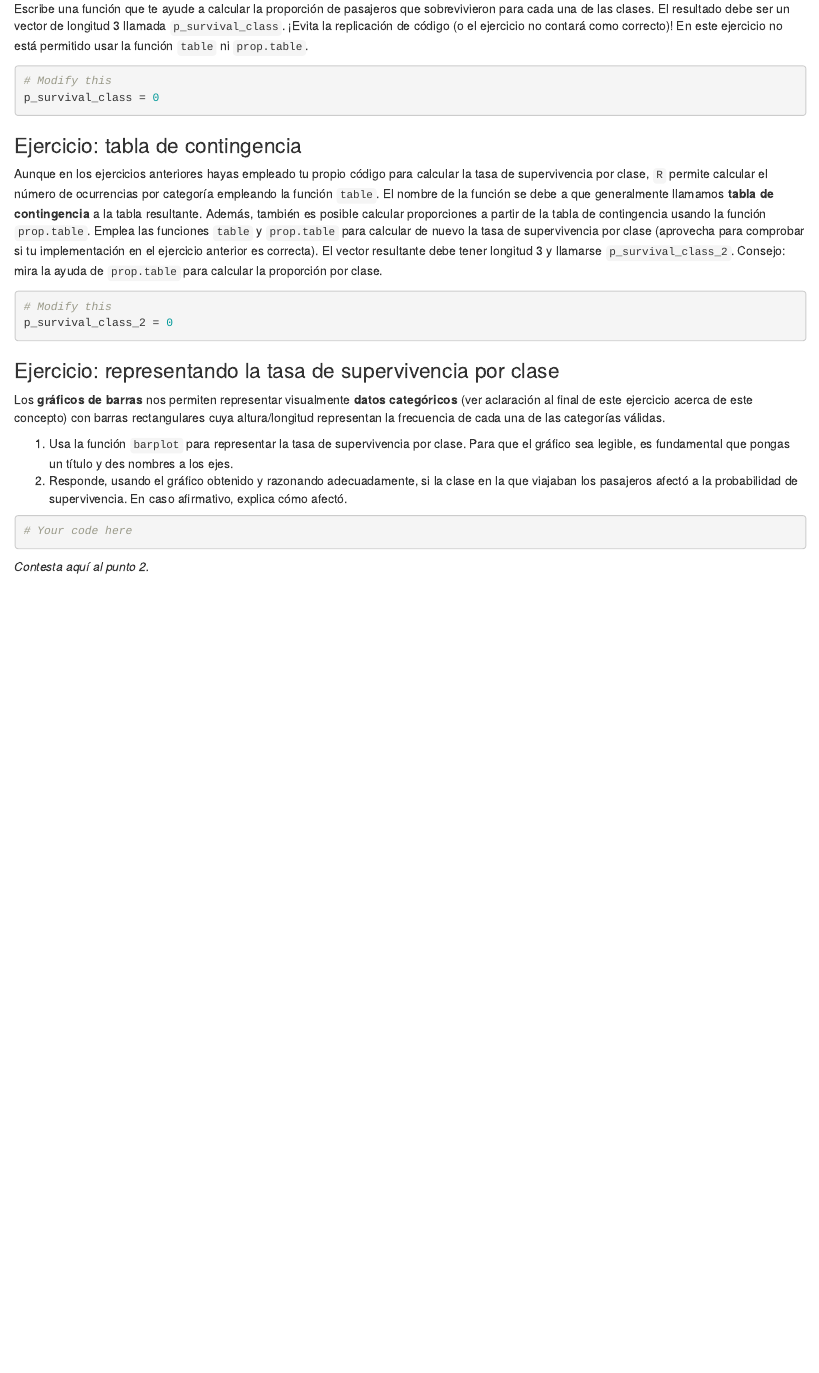
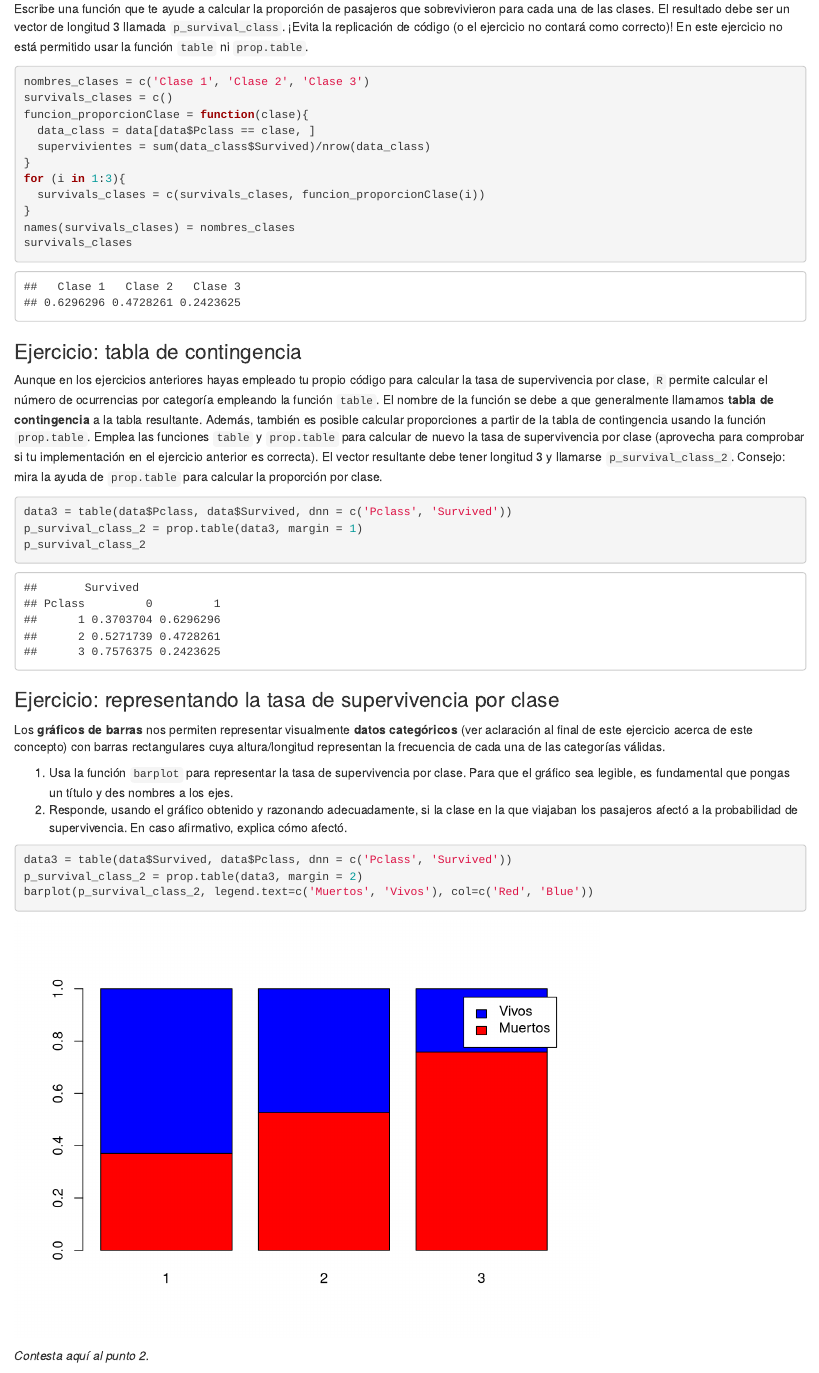
Before and after one commit to pblrvo/pracStats, an R Markdown document (lab_1/lab_1.Rmd): the page in a window 1100 px wide, from 2070 px down before the commit and from 2050 px down after it, so that both start at the same text. Rendered offline with R 4.5, knitr and Pandoc, with nearby package versions.

Commit message:
commit 3

````diff
--- a/lab_1/lab_1.Rmd
+++ b/lab_1/lab_1.Rmd
@@ -93,8 +92,17 @@ longitud 3 llamada `p_survival_class`. ¡Evita la replicación de código
 usar la función `table` ni `prop.table`.
 
 ```{r}
-# Modify this
-p_survival_class = 0
+nombres_clases = c('Clase 1', 'Clase 2', 'Clase 3')
+survivals_clases = c()
+funcion_proporcionClase = function(clase){
+  data_class = data[data$Pclass == clase, ]
+  supervivientes = sum(data_class$Survived)/nrow(data_class)
+}
+for (i in 1:3){
+  survivals_clases = c(survivals_clases, funcion_proporcionClase(i))
+}
+names(survivals_clases) = nombres_clases
+survivals_clases
 ```
 
 
@@ -111,8 +119,9 @@ correcta). El vector resultante debe tener longitud 3 y llamarse `p_survival_cla
 Consejo: mira la ayuda de `prop.table` para calcular la proporción por clase.
 
 ```{r}
-# Modify this
-p_survival_class_2 = 0
+data3 = table(data$Pclass, data$Survived, dnn = c('Pclass', 'Survived'))
+p_survival_class_2 = prop.table(data3, margin = 1)
+p_survival_class_2
 ```
 
 ### Ejercicio: representando la tasa de supervivencia por clase
@@ -128,7 +137,9 @@ categorías válidas.
  caso afirmativo, explica cómo afectó.
 
 ```{r}
-# Your code here
+data3 = table(data$Survived, data$Pclass, dnn = c('Pclass', 'Survived'))
+p_survival_class_2 = prop.table(data3, margin = 2)
+barplot(p_survival_class_2, legend.text=c('Muertos', 'Vivos'), col=c('Red', 'Blue'))
 ```
 
 *Contesta aquí al punto 2.*
````
Also changed, not shown: lab_1/lab_1.Rmd (1 more changed lines).
